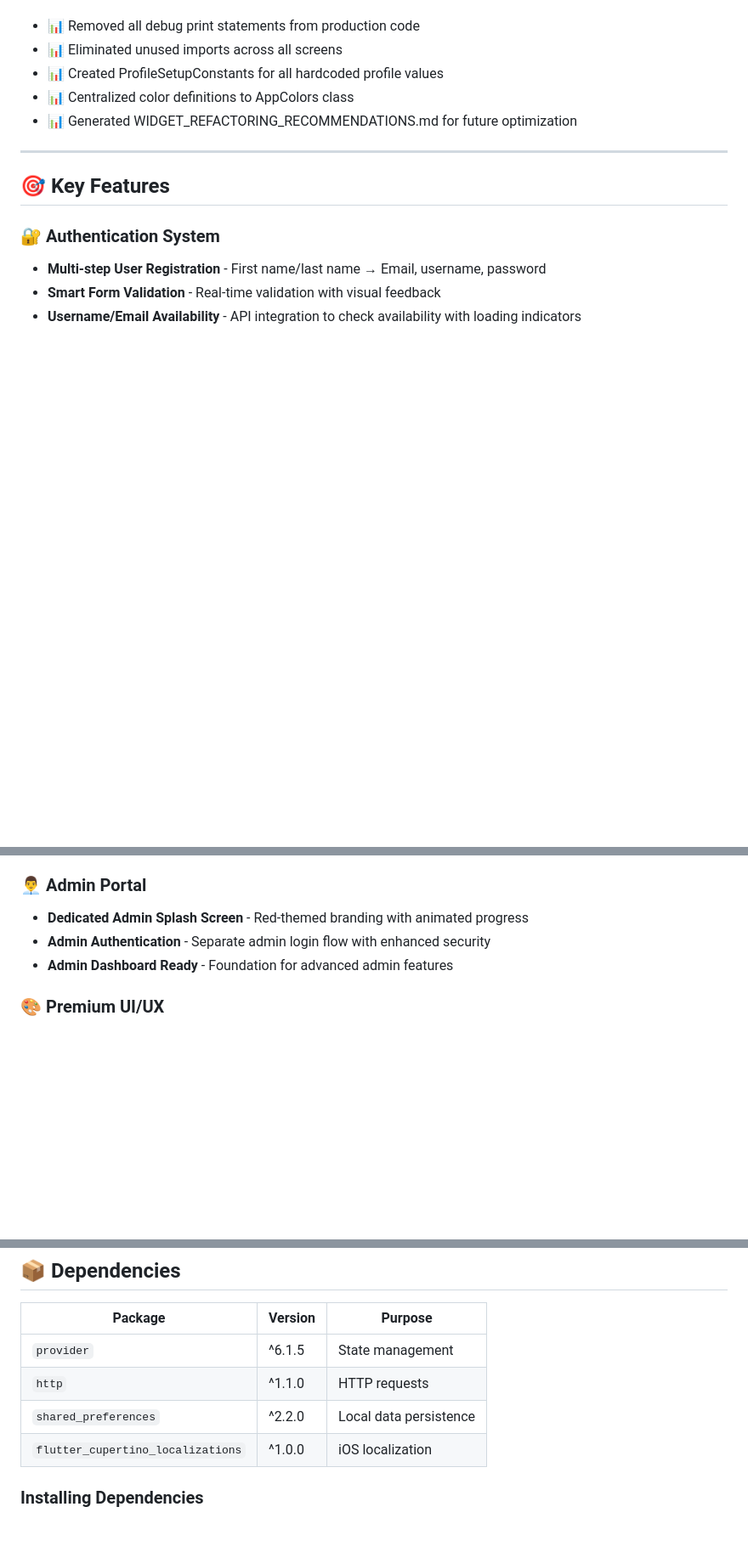
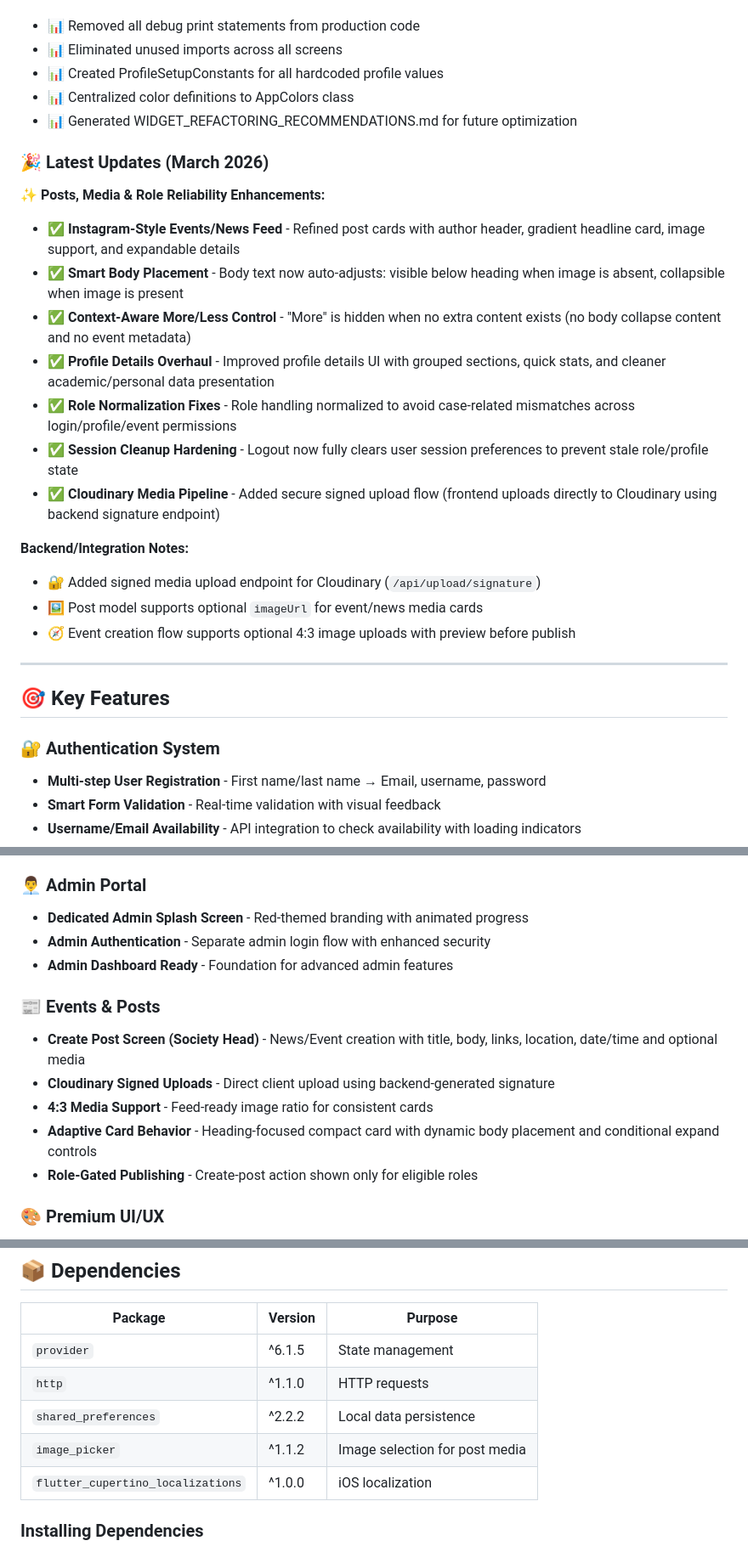
Before and after one commit to akash-kabir/EduMateApp-FrontEnd, a Markdown page: README.md, 3 parts joined by grey strips. Shown at 85% size. Drawn GitHub-style; blank space fills up the shorter version.

```diff
--- a/README.md
+++ b/README.md
@@ -53,6 +53,22 @@ EduMate is a production-ready Flutter application showcasing modern mobile devel
 - 📊 Centralized color definitions to AppColors class
 - 📊 Generated WIDGET_REFACTORING_RECOMMENDATIONS.md for future optimization
 
+### 🎉 Latest Updates (March 2026)
+
+✨ **Posts, Media & Role Reliability Enhancements:**
+- ✅ **Instagram-Style Events/News Feed** - Refined post cards with author header, gradient headline card, image support, and expandable details
+- ✅ **Smart Body Placement** - Body text now auto-adjusts: visible below heading when image is absent, collapsible when image is present
+- ✅ **Context-Aware More/Less Control** - "More" is hidden when no extra content exists (no body collapse content and no event metadata)
+- ✅ **Profile Details Overhaul** - Improved profile details UI with grouped sections, quick stats, and cleaner academic/personal data presentation
+- ✅ **Role Normalization Fixes** - Role handling normalized to avoid case-related mismatches across login/profile/event permissions
+- ✅ **Session Cleanup Hardening** - Logout now fully clears user session preferences to prevent stale role/profile state
+- ✅ **Cloudinary Media Pipeline** - Added secure signed upload flow (frontend uploads directly to Cloudinary using backend signature endpoint)
+
+**Backend/Integration Notes:**
+- 🔐 Added signed media upload endpoint for Cloudinary (`/api/upload/signature`)
+- 🖼️ Post model supports optional `imageUrl` for event/news media cards
+- 🧭 Event creation flow supports optional 4:3 image uploads with preview before publish
+
 ---
 
 ## 🎯 Key Features
@@ -86,6 +102,13 @@ EduMate is a production-ready Flutter application showcasing modern mobile devel
 - **Admin Authentication** - Separate admin login flow with enhanced security
 - **Admin Dashboard Ready** - Foundation for advanced admin features
 
+### 📰 Events & Posts
+- **Create Post Screen (Society Head)** - News/Event creation with title, body, links, location, date/time and optional media
+- **Cloudinary Signed Uploads** - Direct client upload using backend-generated signature
+- **4:3 Media Support** - Feed-ready image ratio for consistent cards
+- **Adaptive Card Behavior** - Heading-focused compact card with dynamic body placement and conditional expand controls
+- **Role-Gated Publishing** - Create-post action shown only for eligible roles
+
 ### 🎨 Premium UI/UX
 - **Glassmorphic Design** - Modern frosted glass effects using BackdropFilter
 - **Smooth Animations**
@@ -232,7 +256,8 @@ lib/
 |---------|---------|---------|
 | `provider` | ^6.1.5 | State management |
 | `http` | ^1.1.0 | HTTP requests |
-| `shared_preferences` | ^2.2.0 | Local data persistence |
+| `shared_preferences` | ^2.2.2 | Local data persistence |
+| `image_picker` | ^1.1.2 | Image selection for post media |
 | `flutter_cupertino_localizations` | ^1.0.0 | iOS localization |
 
 ### Installing Dependencies
```
Also changed, not shown: other parts of README.md (+1 -0 lines).
